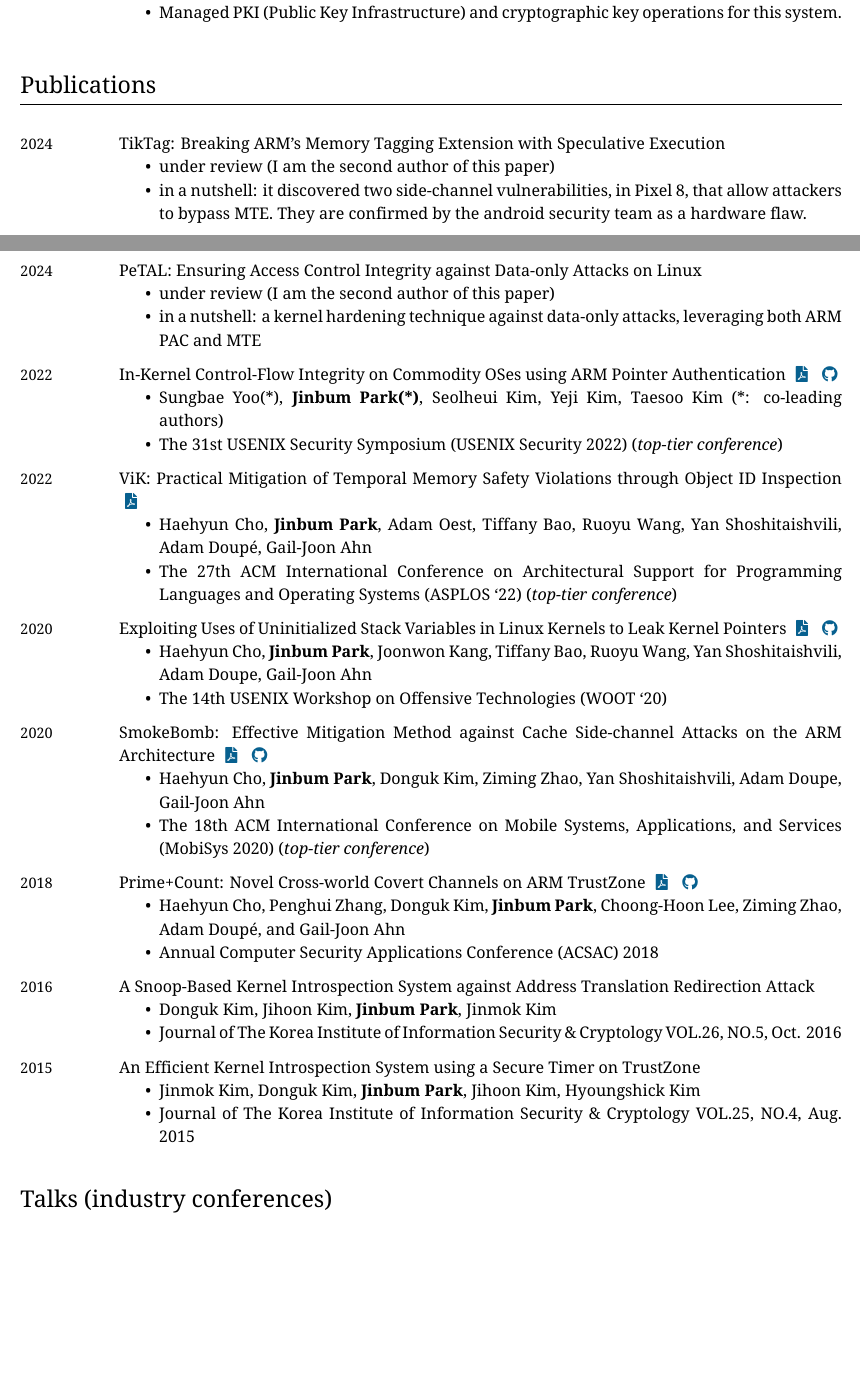
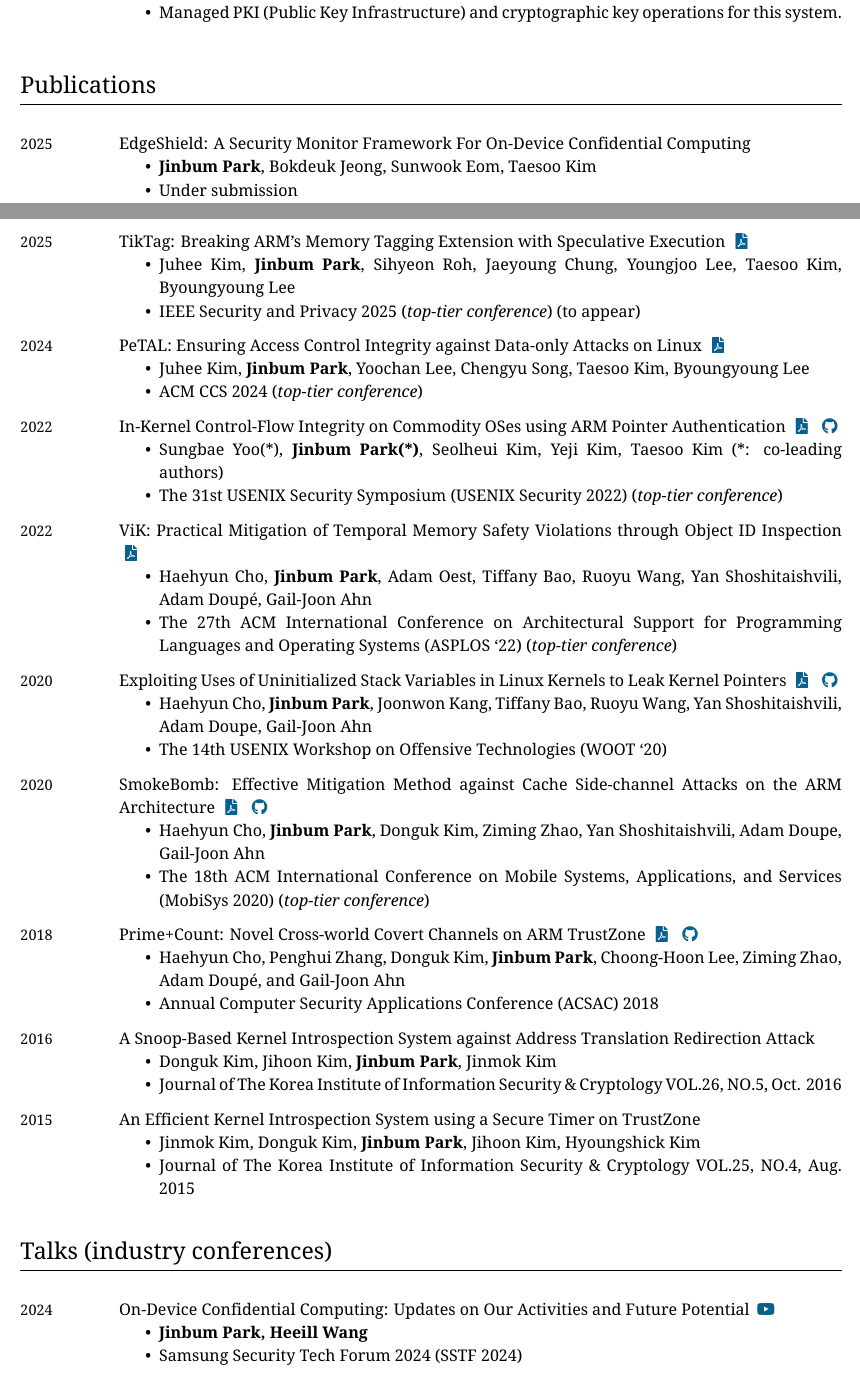
Before and after one commit to jinb-park/jinb-park.github.io, a LaTeX CV (cv-latex/jinbum-cv.tex): two parts of pages 2 and 3 of 5, joined at a grey line, cut so that both start at the same text, the shorter picture padded with empty space. Compiled offline with XeLaTeX.

Commit message:
update
Signed-off-by: Jinbum Park <jinb.park7@gmail.com>

```diff
--- a/cv-latex/jinbum-cv.tex
+++ b/cv-latex/jinbum-cv.tex
@@ -405,18 +405,25 @@ All projects listed below were done in Samsung Research.
 \section{Publications}
 
 \begin{EntriesTable}
-  \Year{2024} &
-  TikTag: Breaking ARM’s Memory Tagging Extension with Speculative Execution
+  \Year{2025} &
+  EdgeShield: A Security Monitor Framework For On-Device Confidential Computing
   \begin{itemize}
-    \item under review (I am the second author of this paper)
-    \item in a nutshell: it discovered two side-channel vulnerabilities, in Pixel 8, that allow attackers to bypass MTE. They are confirmed by the android security team as a hardware flaw.
+    \item \textbf{Jinbum Park}, Bokdeuk Jeong, Sunwook Eom, Taesoo Kim
+    \item Under submission
+  \end{itemize}
+  \\
+  \Year{2025} &
+  TikTag: Breaking ARM’s Memory Tagging Extension with Speculative Execution \Paper{https://arxiv.org/abs/2406.08719}
+  \begin{itemize}
+    \item Juhee Kim, \textbf{Jinbum Park}, Sihyeon Roh, Jaeyoung Chung, Youngjoo Lee, Taesoo Kim, Byoungyoung Lee
+    \item IEEE Security and Privacy 2025 (\emph{top-tier conference}) (to appear)
   \end{itemize}
   \\
   \Year{2024} &
-  PeTAL: Ensuring Access Control Integrity against Data-only Attacks on Linux
+  PeTAL: Ensuring Access Control Integrity against Data-only Attacks on Linux \Paper{https://www.cs.ucr.edu/~csong/ccs24-petal.pdf}
   \begin{itemize}
-    \item under review (I am the second author of this paper)
-    \item in a nutshell: a kernel hardening technique against data-only attacks, leveraging both ARM PAC and MTE
+    \item Juhee Kim, \textbf{Jinbum Park}, Yoochan Lee, Chengyu Song, Taesoo Kim, Byoungyoung Lee
+    \item ACM CCS 2024 (\emph{top-tier conference})
   \end{itemize}
   \\
   \Year{2022} &
@@ -475,6 +482,13 @@ All projects listed below were done in Samsung Research.
 \section{Talks (industry conferences)}
 
 \begin{EntriesTable}
+  \Year{2024} &
+  On-Device Confidential Computing: Updates on Our Activities and Future Potential \Video{https://youtu.be/YP2jFD9uPjk?si=Kn-K_ysCAf9K_SDA}
+  \begin{itemize}
+    \item \textbf{Jinbum Park, Heeill Wang}
+    \item Samsung Security Tech Forum 2024 (SSTF 2024)
+  \end{itemize}
+  \\
   \Year{2024} &
   Breaking ARM MTE with Speculative Execution
   \begin{itemize}
```
Also changed, not shown: _pages/about.md (+15 -21 lines), cv-latex/jinbum-cv.pdf.
